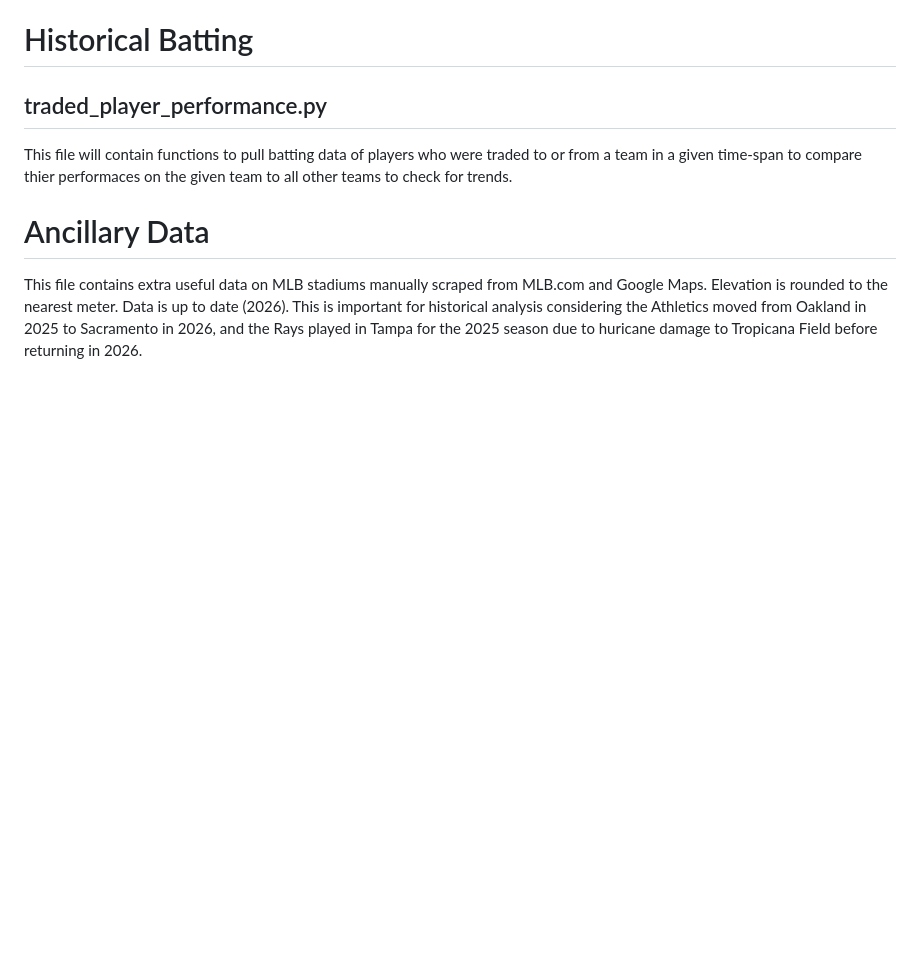
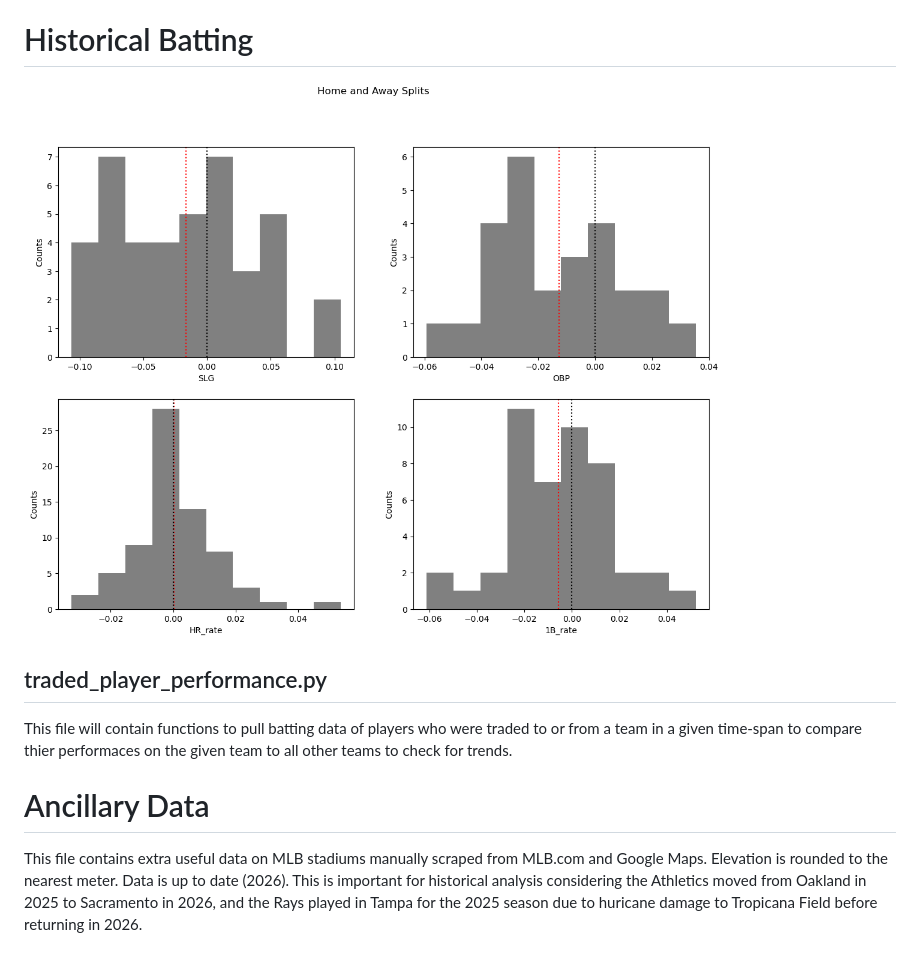
Before and after one commit to brodiemonohan/MLB-in-Seattle, a Markdown page: README.md, the part around the change. Drawn GitHub-style; blank space fills up the shorter version.

```diff
--- a/README.md
+++ b/README.md
@@ -14,6 +14,8 @@ This file defines 4 helper functions that compute the drag and Magnus effect coe
 
 # Historical Batting
 
+![Home Away Splits](paper/figures/home_away_splits.png)
+
 ## traded_player_performance.py
 
 This file will contain functions to pull batting data of players who were traded to or from a team in a given time-span to compare thier performaces on the given team to all other teams to check for trends.
```
